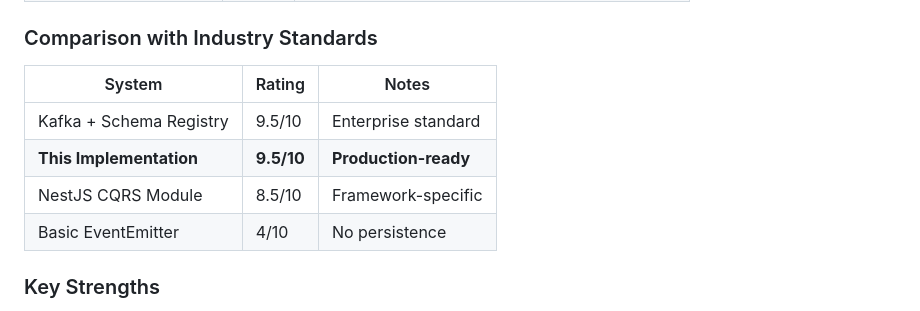
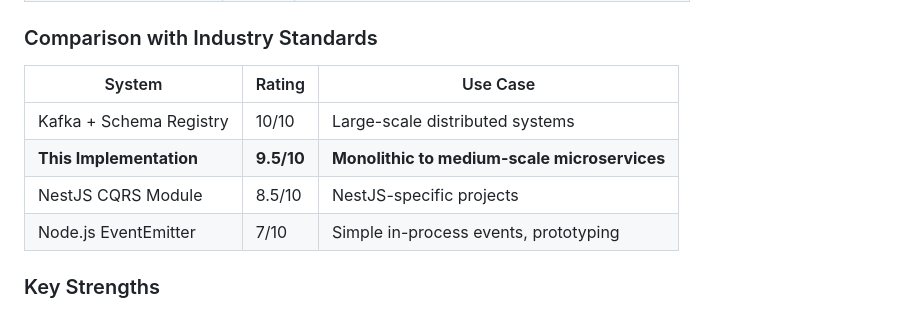
Before and after one commit to jrjohn/arcana-cloud-nodejs, a Markdown page: README.md, the part around the change. Drawn GitHub-style.

```diff
--- a/README.md
+++ b/README.md
@@ -1008,12 +1008,12 @@ xychart-beta
 
 ### Comparison with Industry Standards
 
-| System | Rating | Notes |
-|--------|--------|-------|
-| Kafka + Schema Registry | 9.5/10 | Enterprise standard |
-| **This Implementation** | **9.5/10** | **Production-ready** |
-| NestJS CQRS Module | 8.5/10 | Framework-specific |
-| Basic EventEmitter | 4/10 | No persistence |
+| System | Rating | Use Case |
+|--------|--------|----------|
+| Kafka + Schema Registry | 10/10 | Large-scale distributed systems |
+| **This Implementation** | **9.5/10** | **Monolithic to medium-scale microservices** |
+| NestJS CQRS Module | 8.5/10 | NestJS-specific projects |
+| Node.js EventEmitter | 7/10 | Simple in-process events, prototyping |
 
 ### Key Strengths
 - Persistent audit logging (MySQL)
```
